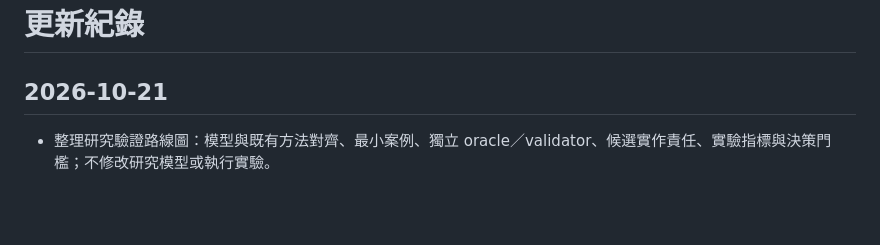
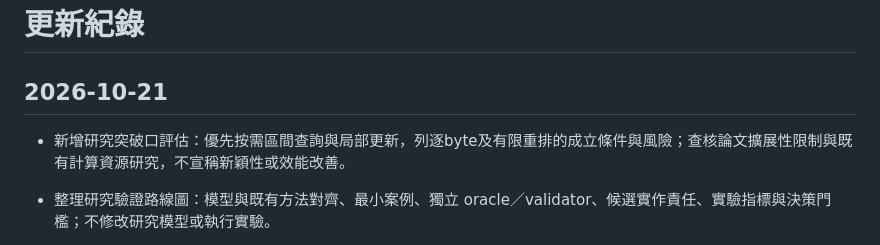
Before and after one commit to BAGLE102/space-dtn-thesis, a Markdown page: CHANGELOG.md, the part around the change. Rendered like a GitHub page; blank space fills up the shorter version.

```diff
--- a/CHANGELOG.md
+++ b/CHANGELOG.md
@@ -1,6 +1,8 @@
 # 更新紀錄
 
 ## 2026-10-21
+
+- 新增研究突破口評估：優先按需區間查詢與局部更新，列逐byte及有限重排的成立條件與風險；查核論文擴展性限制與既有計算資源研究，不宣稱新穎性或效能改善。
 
 - 整理研究驗證路線圖：模型與既有方法對齊、最小案例、獨立 oracle／validator、候選實作責任、實驗指標與決策門檻；不修改研究模型或執行實驗。
 
```
Also changed, not shown: PROGRESS.md (+6 -0 lines), docs/research_breakthrough_candidates_20261021.md (added, +99 -0 lines).
